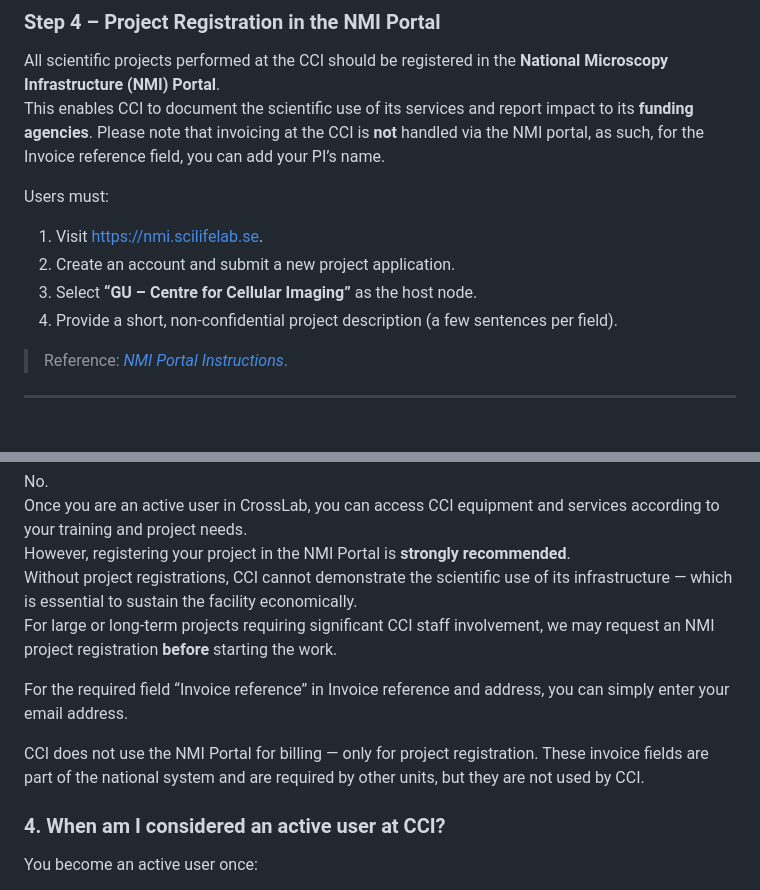
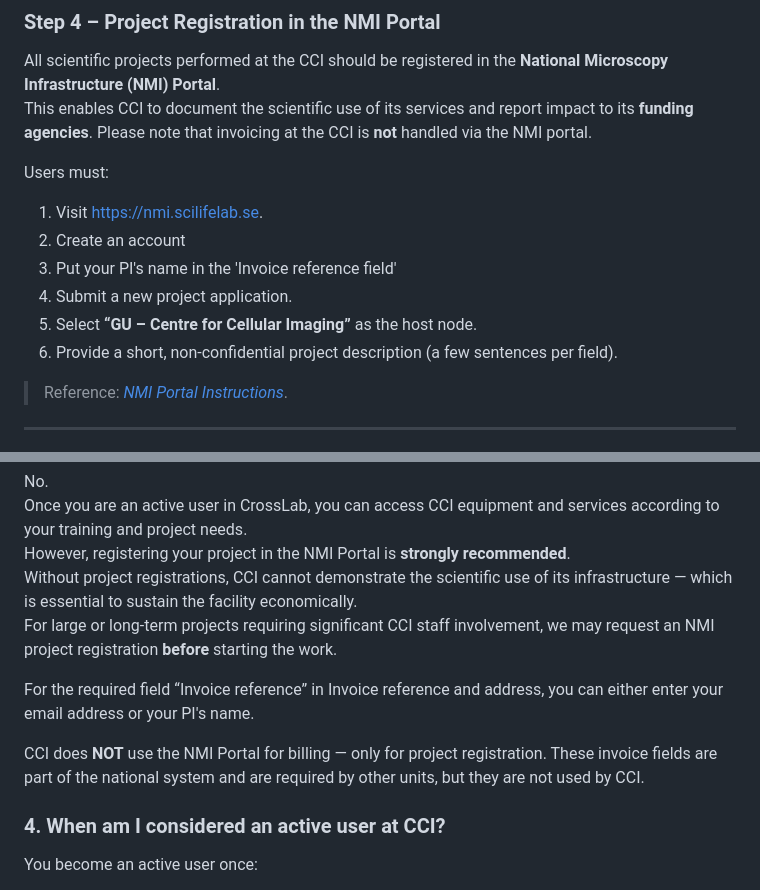
Before and after one commit to CCI-GU-Sweden/CCI_user-registration-workflow, a Markdown page: User-registration-workflow.md, 2 parts joined by grey strips. Rendered like a GitHub page.

Commit message:
Clarify NMI steps

```diff
--- a/User-registration-workflow.md
+++ b/User-registration-workflow.md
@@ -101,14 +101,16 @@ ___
 ### Step 4 – Project Registration in the NMI Portal
 
 All scientific projects performed at the CCI should be registered in the **National Microscopy Infrastructure (NMI) Portal**.
-This enables CCI to document the scientific use of its services and report impact to its **funding agencies**. Please note that invoicing at the CCI is **not** handled via the NMI portal, as such, for the Invoice reference field, you can add your PI’s name.
+This enables CCI to document the scientific use of its services and report impact to its **funding agencies**. Please note that invoicing at the CCI is **not** handled via the NMI portal.
 
 Users must:
 
 1. Visit [https://nmi.scilifelab.se](https://nmi.scilifelab.se).
-2. Create an account and submit a new project application.
-3. Select **“GU – Centre for Cellular Imaging”** as the host node.
-4. Provide a short, non-confidential project description (a few sentences per field).
+2. Create an account
+3. Put your PI's name in the 'Invoice reference field'
+4. Submit a new project application.
+5. Select **“GU – Centre for Cellular Imaging”** as the host node.
+6. Provide a short, non-confidential project description (a few sentences per field).
 
 > Reference: *[NMI Portal Instructions](https://cci-gu-sweden.github.io/docs/nmi_portal/)*.
 
@@ -177,9 +179,9 @@ However, registering your project in the NMI Portal is **strongly recommended**.
 Without project registrations, CCI cannot demonstrate the scientific use of its infrastructure — which is essential to sustain the facility economically.
 For large or long-term projects requiring significant CCI staff involvement, we may request an NMI project registration **before** starting the work.
 
-For the required field “Invoice reference” in Invoice reference and address, you can simply enter your email address.
+For the required field “Invoice reference” in Invoice reference and address, you can either enter your email address or your PI's name.
 
-CCI does not use the NMI Portal for billing — only for project registration. These invoice fields are part of the national system and are required by other units, but they are not used by CCI.
+CCI does **NOT** use the NMI Portal for billing — only for project registration. These invoice fields are part of the national system and are required by other units, but they are not used by CCI.
 
 ### 4. When am I considered an active user at CCI?
 
```
Also changed, not shown: other parts of User-registration-workflow.md (+1 -1 lines).
